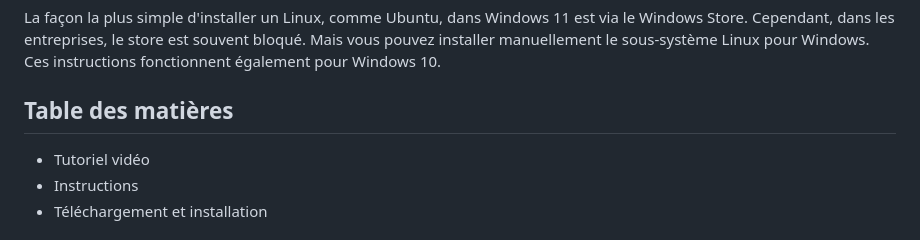
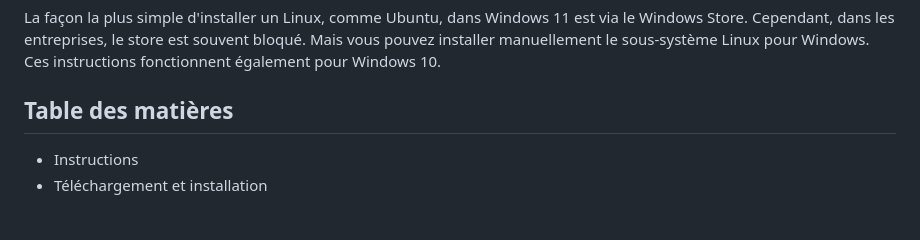
Before and after one commit to nkta/nkta.github.io, a Markdown page: wsl_without_MS_Store.md, the part around the change. Drawn GitHub-style.

```diff
--- a/wsl_without_MS_Store.md
+++ b/wsl_without_MS_Store.md
@@ -13,7 +13,6 @@ title: "Windows 11 : Installer le sous-système Linux sans le Microsoft Store"
 La façon la plus simple d'installer un Linux, comme Ubuntu, dans Windows 11 est via le Windows Store. Cependant, dans les entreprises, le store est souvent bloqué. Mais vous pouvez installer manuellement le sous-système Linux pour Windows. Ces instructions fonctionnent également pour Windows 10.
 
 ## Table des matières
-- Tutoriel vidéo
 - Instructions
 - Téléchargement et installation
 
```
